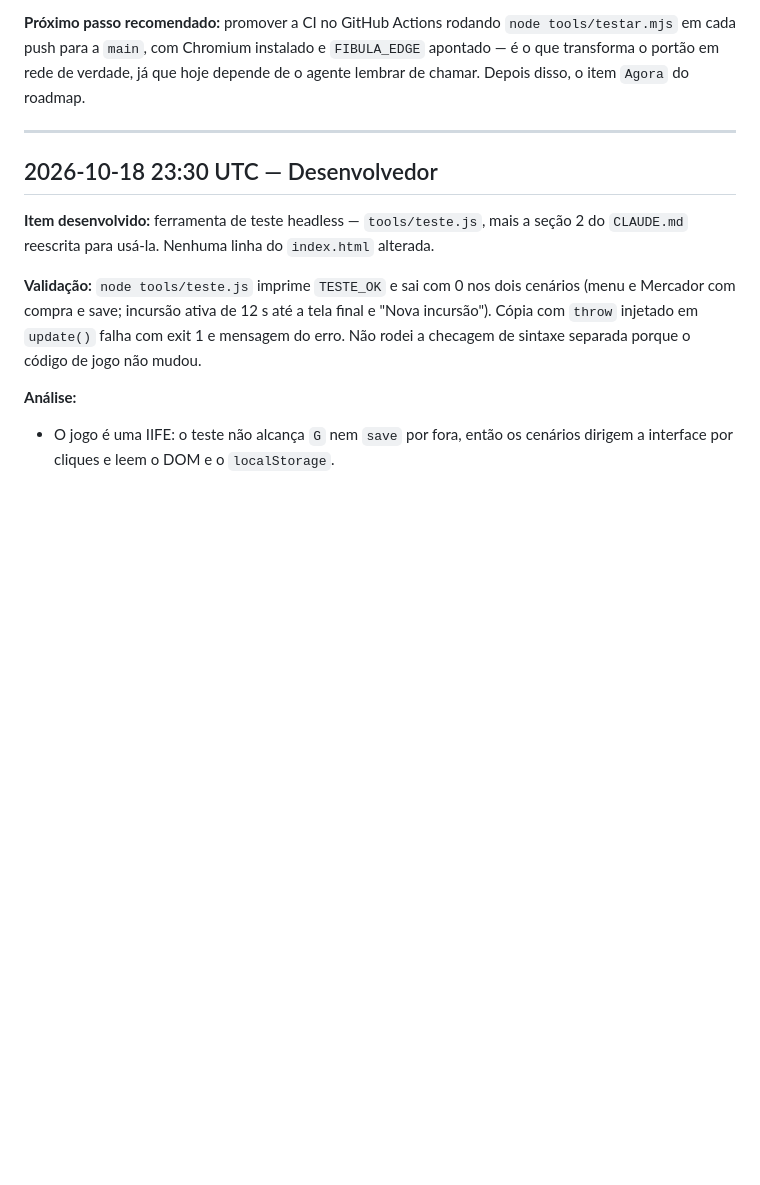
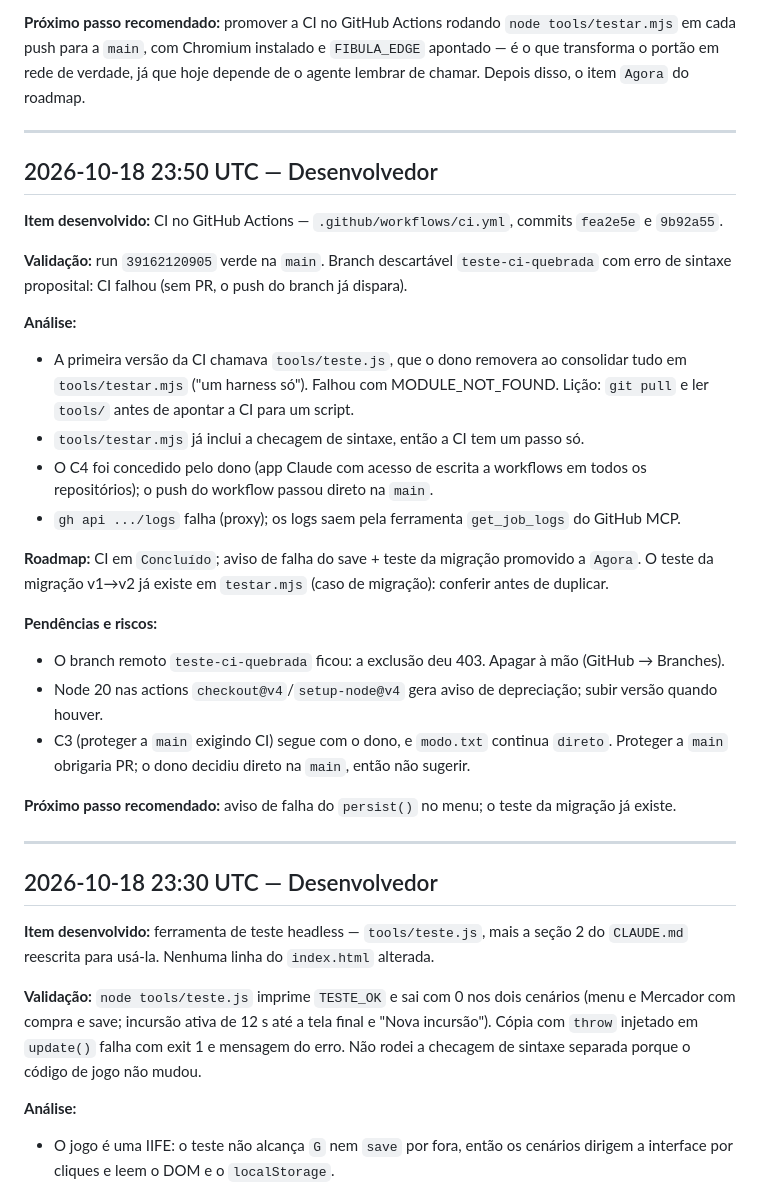
Before and after one commit to llmannrich-ai/Fibula, a Markdown page: DIARIO.md, the part around the change. Drawn GitHub-style; blank space fills up the shorter version.

Commit message:
Registra a CI como concluída e promove o aviso de falha do save
Co-Authored-By: Claude Sonnet 5.5 <noreply@anthropic.com>
Claude-Session: https://claude.ai/code/session_01DeHmAq73fyPP1p12iKQ7yu

```diff
--- a/DIARIO.md
+++ b/DIARIO.md
@@ -166,6 +166,29 @@ roadmap.
 
 ---
 
+## 2026-10-18 23:50 UTC — Desenvolvedor
+
+**Item desenvolvido:** CI no GitHub Actions — `.github/workflows/ci.yml`, commits `fea2e5e` e `9b92a55`.
+
+**Validação:** run `39162120905` verde na `main`. Branch descartável `teste-ci-quebrada` com erro de sintaxe proposital: CI falhou (sem PR, o push do branch já dispara).
+
+**Análise:**
+- A primeira versão da CI chamava `tools/teste.js`, que o dono removera ao consolidar tudo em `tools/testar.mjs` ("um harness só"). Falhou com MODULE_NOT_FOUND. Lição: `git pull` e ler `tools/` antes de apontar a CI para um script.
+- `tools/testar.mjs` já inclui a checagem de sintaxe, então a CI tem um passo só.
+- O C4 foi concedido pelo dono (app Claude com acesso de escrita a workflows em todos os repositórios); o push do workflow passou direto na `main`.
+- `gh api .../logs` falha (proxy); os logs saem pela ferramenta `get_job_logs` do GitHub MCP.
+
+**Roadmap:** CI em `Concluído`; aviso de falha do save + teste da migração promovido a `Agora`. O teste da migração v1→v2 já existe em `testar.mjs` (caso de migração): conferir antes de duplicar.
+
+**Pendências e riscos:**
+- O branch remoto `teste-ci-quebrada` ficou: a exclusão deu 403. Apagar à mão (GitHub → Branches).
+- Node 20 nas actions `checkout@v4`/`setup-node@v4` gera aviso de depreciação; subir versão quando houver.
+- C3 (proteger a `main` exigindo CI) segue com o dono, e `modo.txt` continua `direto`. Proteger a `main` obrigaria PR; o dono decidiu direto na `main`, então não sugerir.
+
+**Próximo passo recomendado:** aviso de falha do `persist()` no menu; o teste da migração já existe.
+
+---
+
 ## 2026-10-18 23:30 UTC — Desenvolvedor
 
 **Item desenvolvido:** ferramenta de teste headless — `tools/teste.js`, mais a seção 2 do `CLAUDE.md` reescrita para usá-la. Nenhuma linha do `index.html` alterada.
```
Also changed, not shown: ROADMAP.md (+16 -26 lines).
